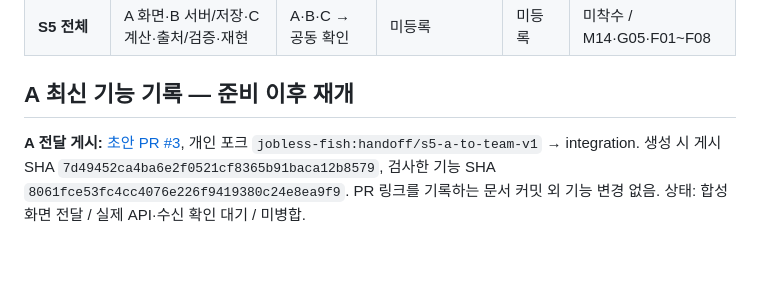
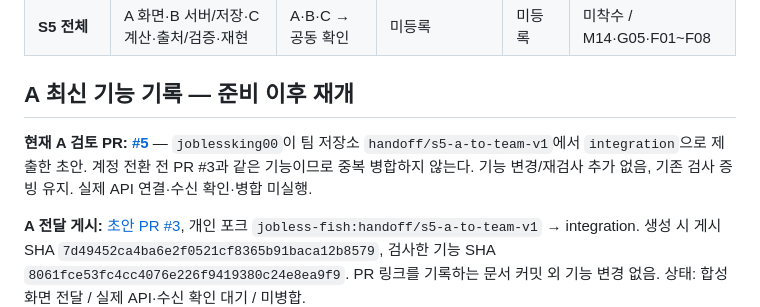
Before and after one commit to 2nd-MLOps-engineer-2/Team-Zero, a Markdown page: docs/integration-status.md, the part around the change. Drawn GitHub-style; blank space fills up the shorter version.

```diff
--- a/docs/integration-status.md
+++ b/docs/integration-status.md
@@ -14,6 +14,8 @@
 | **S5 전체** | A 화면·B 서버/저장·C 계산·출처/검증·재현 | A·B·C → 공동 확인 | 미등록 | 미등록 | 미착수 / M14·G05·F01~F08 |
 
 ## A 최신 기능 기록 — 준비 이후 재개
+
+**현재 A 검토 PR: [#5](https://github.com/2nd-MLOps-engineer-2/Team-Zero/pull/5)** — `joblessking00`이 팀 저장소 `handoff/s5-a-to-team-v1`에서 `integration`으로 제출한 초안. 계정 전환 전 PR #3과 같은 기능이므로 중복 병합하지 않는다. 기능 변경/재검사 추가 없음, 기존 검사 증빙 유지. 실제 API 연결·수신 확인·병합 미실행.
 
 **A 전달 게시:** [초안 PR #3](https://github.com/2nd-MLOps-engineer-2/Team-Zero/pull/3), 개인 포크 `jobless-fish:handoff/s5-a-to-team-v1` → integration. 생성 시 게시 SHA `7d49452ca4ba6e2f0521cf8365b91baca12b8579`, 검사한 기능 SHA `8061fce53fc4cc4076e226f9419380c24e8ea9f9`. PR 링크를 기록하는 문서 커밋 외 기능 변경 없음. 상태: 합성 화면 전달 / 실제 API·수신 확인 대기 / 미병합.
 
```
Also changed, not shown: docs/handoffs/S5-A-to-team.md (+2 -0 lines).
